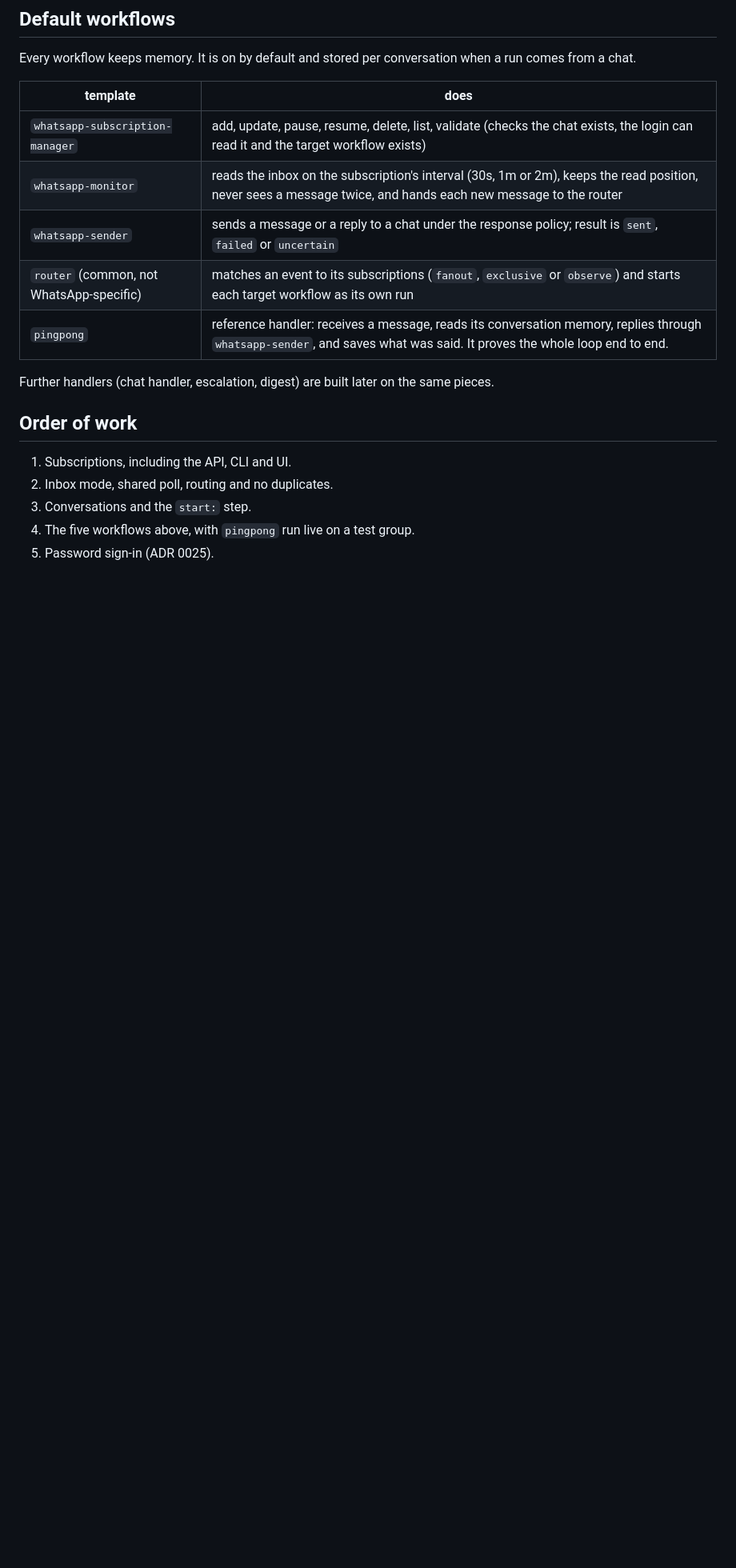
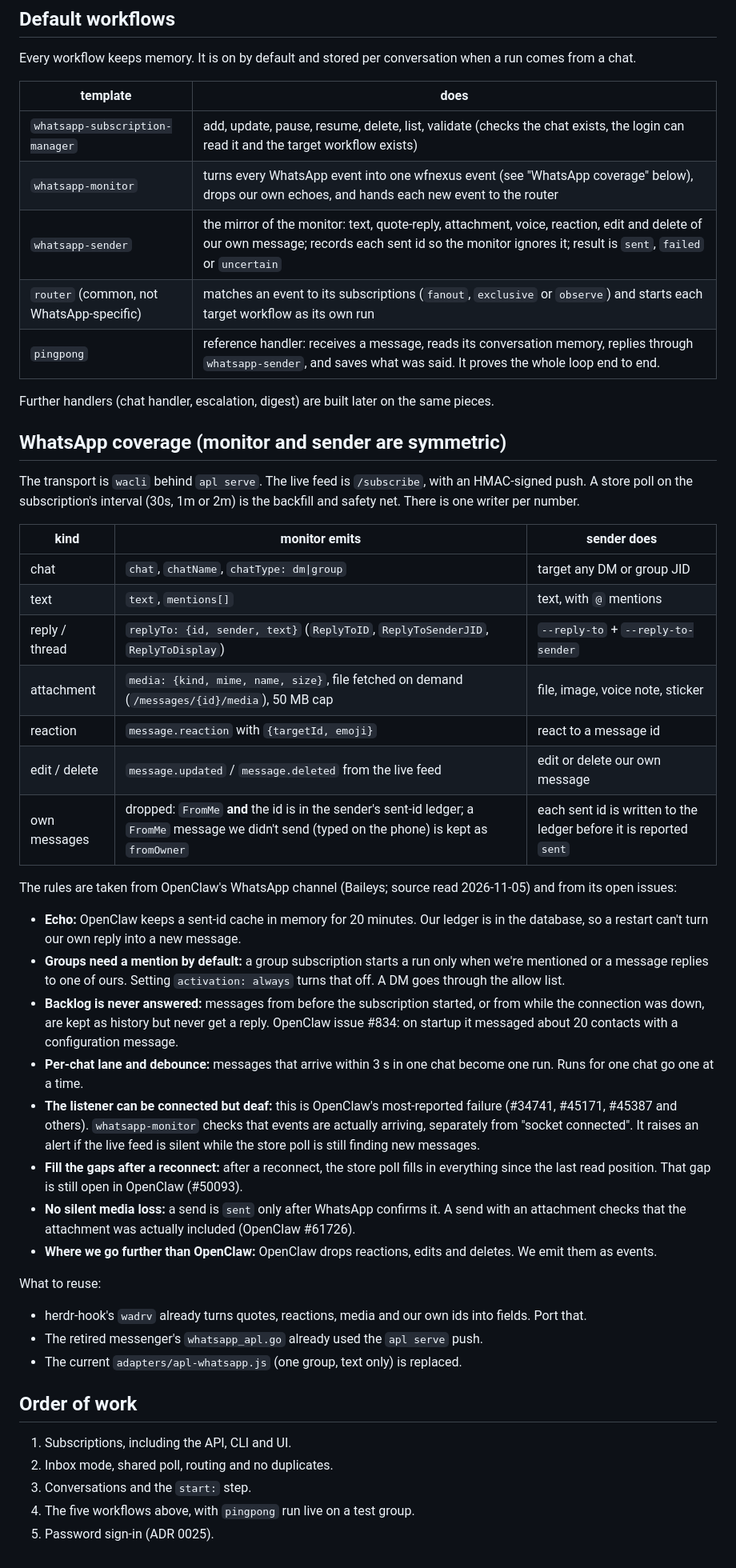
Before and after one commit to muthuishere/wfnexus, a Markdown page: docs/adr/0026-whatsapp-only-subscriptions-conversations-and-default-workflows.md, the part around the change. Shown at 80% size. Drawn GitHub-style; blank space fills up the shorter version.

Commit message:
docs(adr 0026): symmetric monitor/sender coverage, echo ledger, lessons from OpenClaw

```diff
--- a/docs/adr/0026-whatsapp-only-subscriptions-conversations-and-default-workflows.md
+++ b/docs/adr/0026-whatsapp-only-subscriptions-conversations-and-default-workflows.md
@@ -46,12 +46,42 @@ Every workflow keeps memory. It is on by default and stored per conversation whe
 | template | does |
 |---|---|
 | `whatsapp-subscription-manager` | add, update, pause, resume, delete, list, validate (checks the chat exists, the login can read it and the target workflow exists) |
-| `whatsapp-monitor` | reads the inbox on the subscription's interval (30s, 1m or 2m), keeps the read position, never sees a message twice, and hands each new message to the router |
-| `whatsapp-sender` | sends a message or a reply to a chat under the response policy; result is `sent`, `failed` or `uncertain` |
+| `whatsapp-monitor` | turns every WhatsApp event into one wfnexus event (see "WhatsApp coverage" below), drops our own echoes, and hands each new event to the router |
+| `whatsapp-sender` | the mirror of the monitor: text, quote-reply, attachment, voice, reaction, edit and delete of our own message; records each sent id so the monitor ignores it; result is `sent`, `failed` or `uncertain` |
 | `router` (common, not WhatsApp-specific) | matches an event to its subscriptions (`fanout`, `exclusive` or `observe`) and starts each target workflow as its own run |
 | `pingpong` | reference handler: receives a message, reads its conversation memory, replies through `whatsapp-sender`, and saves what was said. It proves the whole loop end to end. |
 
 Further handlers (chat handler, escalation, digest) are built later on the same pieces.
+
+## WhatsApp coverage (monitor and sender are symmetric)
+
+The transport is `wacli` behind `apl serve`. The live feed is `/subscribe`, with an HMAC-signed push. A store poll on the subscription's interval (30s, 1m or 2m) is the backfill and safety net. There is one writer per number.
+
+| kind | monitor emits | sender does |
+|---|---|---|
+| chat | `chat`, `chatName`, `chatType: dm\|group` | target any DM or group JID |
+| text | `text`, `mentions[]` | text, with `@` mentions |
+| reply / thread | `replyTo: {id, sender, text}` (`ReplyToID`, `ReplyToSenderJID`, `ReplyToDisplay`) | `--reply-to` + `--reply-to-sender` |
+| attachment | `media: {kind, mime, name, size}`, file fetched on demand (`/messages/{id}/media`), 50 MB cap | file, image, voice note, sticker |
+| reaction | `message.reaction` with `{targetId, emoji}` | react to a message id |
+| edit / delete | `message.updated` / `message.deleted` from the live feed | edit or delete our own message |
+| own messages | dropped: `FromMe` **and** the id is in the sender's sent-id ledger; a `FromMe` message we didn't send (typed on the phone) is kept as `fromOwner` | each sent id is written to the ledger before it is reported `sent` |
+
+The rules are taken from OpenClaw's WhatsApp channel (Baileys; source read 2026-11-05) and from its open issues:
+
+- **Echo:** OpenClaw keeps a sent-id cache in memory for 20 minutes. Our ledger is in the database, so a restart can't turn our own reply into a new message.
+- **Groups need a mention by default:** a group subscription starts a run only when we're mentioned or a message replies to one of ours. Setting `activation: always` turns that off. A DM goes through the allow list.
+- **Backlog is never answered:** messages from before the subscription started, or from while the connection was down, are kept as history but never get a reply. OpenClaw issue #834: on startup it messaged about 20 contacts with a configuration message.
+- **Per-chat lane and debounce:** messages that arrive within 3 s in one chat become one run. Runs for one chat go one at a time.
+- **The listener can be connected but deaf:** this is OpenClaw's most-reported failure (#34741, #45171, #45387 and others). `whatsapp-monitor` checks that events are actually arriving, separately from "socket connected". It raises an alert if the live feed is silent while the store poll is still finding new messages.
+- **Fill the gaps after a reconnect:** after a reconnect, the store poll fills in everything since the last read position. That gap is still open in OpenClaw (#50093).
+- **No silent media loss:** a send is `sent` only after WhatsApp confirms it. A send with an attachment checks that the attachment was actually included (OpenClaw #61726).
+- **Where we go further than OpenClaw:** OpenClaw drops reactions, edits and deletes. We emit them as events.
+
+What to reuse:
+- herdr-hook's `wadrv` already turns quotes, reactions, media and our own ids into fields. Port that.
+- The retired messenger's `whatsapp_apl.go` already used the `apl serve` push.
+- The current `adapters/apl-whatsapp.js` (one group, text only) is replaced.
 
 ## Order of work
 
```
